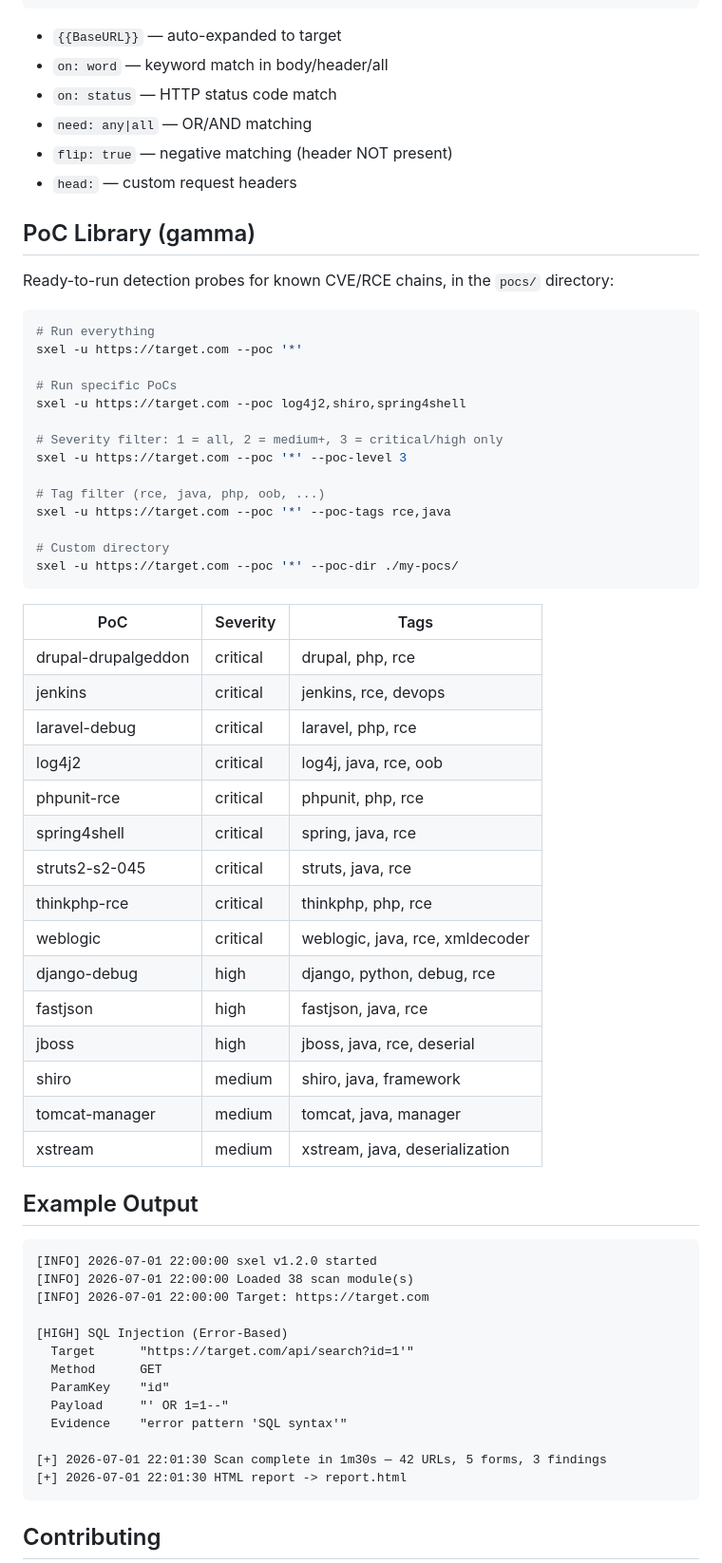
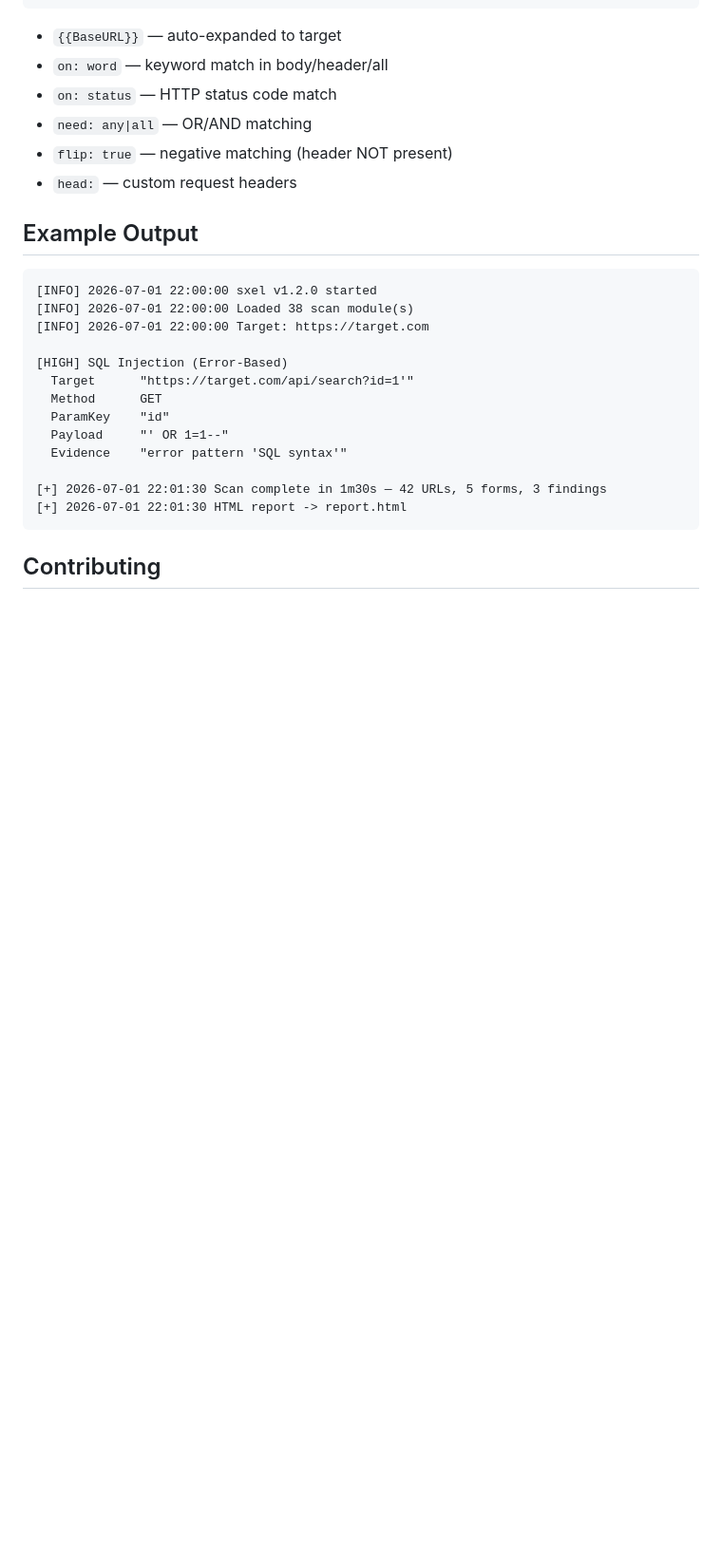
Before and after one commit to SentinelXofficial/sxel, a Markdown page: README.md, the part around the change. Shown at 95% size. GitHub-like rendering; blank space fills up the shorter version.

Commit message:
Revert "docs: document gamma PoC library — usage + 15 PoC table"
This reverts commit cf474ebb579d514e855c8e5aed6af8cc4101d930.

````diff
--- a/README.md
+++ b/README.md
@@ -212,45 +212,6 @@ moves:
 - `flip: true` — negative matching (header NOT present)
 - `head:` — custom request headers
 
-## PoC Library (gamma)
-
-Ready-to-run detection probes for known CVE/RCE chains, in the `pocs/` directory:
-
-```bash
-# Run everything
-sxel -u https://target.com --poc '*'
-
-# Run specific PoCs
-sxel -u https://target.com --poc log4j2,shiro,spring4shell
-
-# Severity filter: 1 = all, 2 = medium+, 3 = critical/high only
-sxel -u https://target.com --poc '*' --poc-level 3
-
-# Tag filter (rce, java, php, oob, ...)
-sxel -u https://target.com --poc '*' --poc-tags rce,java
-
-# Custom directory
-sxel -u https://target.com --poc '*' --poc-dir ./my-pocs/
-```
-
-| PoC | Severity | Tags |
-|-----|----------|------|
-| drupal-drupalgeddon | critical | drupal, php, rce |
-| jenkins | critical | jenkins, rce, devops |
-| laravel-debug | critical | laravel, php, rce |
-| log4j2 | critical | log4j, java, rce, oob |
-| phpunit-rce | critical | phpunit, php, rce |
-| spring4shell | critical | spring, java, rce |
-| struts2-s2-045 | critical | struts, java, rce |
-| thinkphp-rce | critical | thinkphp, php, rce |
-| weblogic | critical | weblogic, java, rce, xmldecoder |
-| django-debug | high | django, python, debug, rce |
-| fastjson | high | fastjson, java, rce |
-| jboss | high | jboss, java, rce, deserial |
-| shiro | medium | shiro, java, framework |
-| tomcat-manager | medium | tomcat, java, manager |
-| xstream | medium | xstream, java, deserialization |
-
 ## Example Output
 
 ```
````
